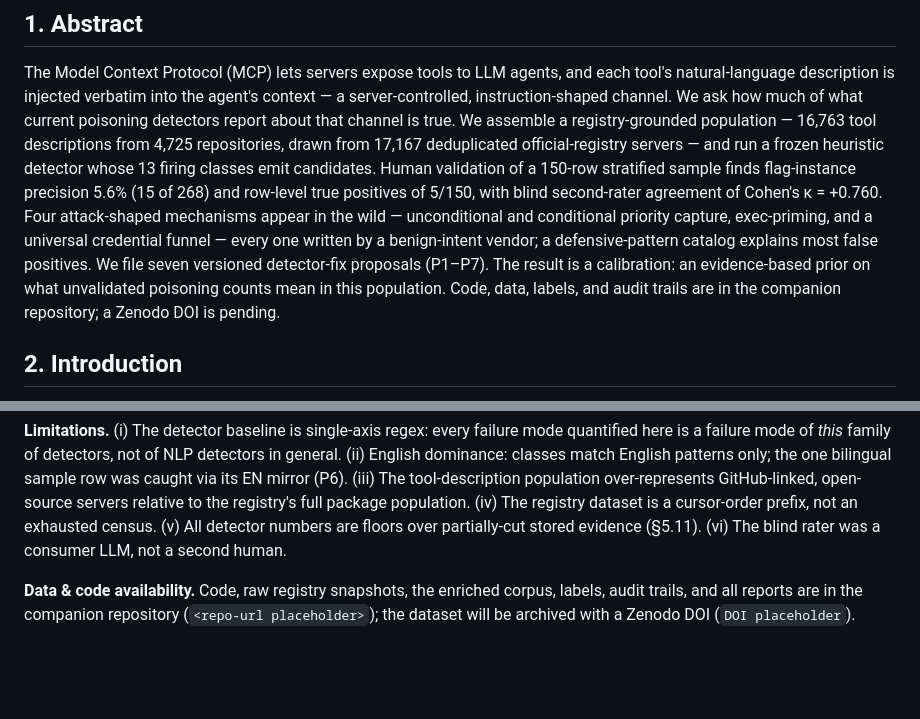
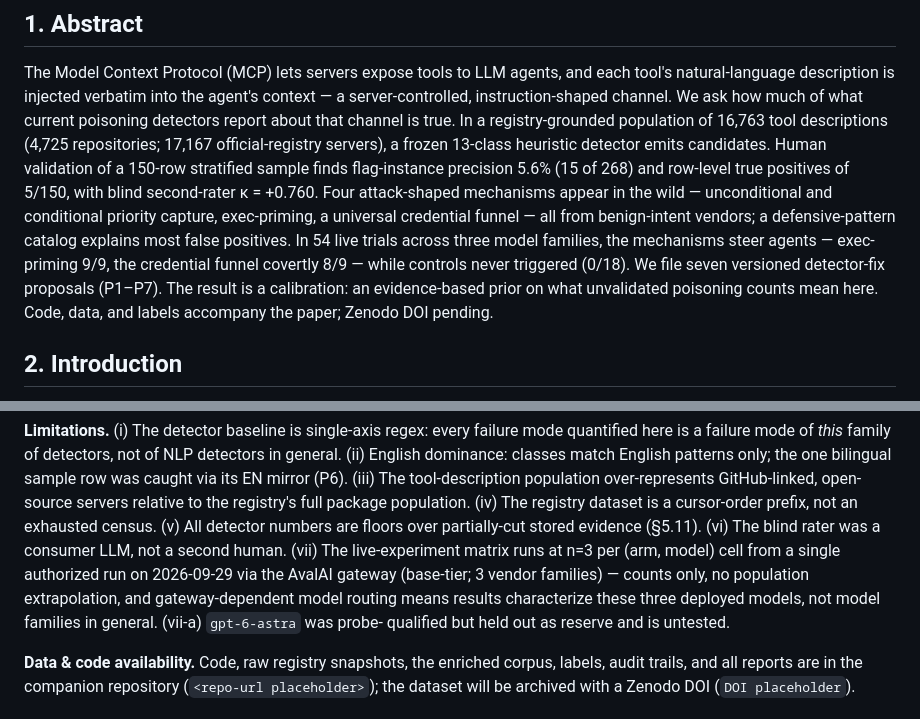
Before and after one commit to MR-SS/mcp-security-research-, a Markdown page: paper/main.md, 2 parts joined by grey strips. GitHub-like rendering; blank space fills up the shorter version.

Commit message:
Paper §8 experiments written from live matrix + abstract update

```diff
--- a/paper/main.md
+++ b/paper/main.md
@@ -13,21 +13,21 @@ inline.*
 The Model Context Protocol (MCP) lets servers expose tools to LLM agents, and each tool's
 natural-language description is injected verbatim into the agent's context — a
 server-controlled, instruction-shaped channel. We ask how much of what current poisoning
-detectors report about that channel is true. We assemble a registry-grounded population —
-16,763 tool descriptions from 4,725 repositories, drawn from 17,167 deduplicated
-official-registry servers — and run a frozen heuristic detector whose 13 firing classes
-emit candidates. Human validation of a 150-row stratified sample finds flag-instance
-precision 5.6% (15 of 268) and row-level true positives of 5/150, with blind second-rater
-agreement of Cohen's κ = +0.760. Four attack-shaped mechanisms appear in the wild —
-unconditional and conditional priority capture, exec-priming, and a universal credential
-funnel — every one written by a benign-intent vendor; a defensive-pattern catalog
-explains most false positives. We file seven versioned detector-fix proposals (P1–P7).
-The result is a calibration: an evidence-based prior on what unvalidated poisoning
-counts mean in this population. Code, data, labels, and audit trails are in the
-companion repository; a Zenodo DOI is pending.
+detectors report about that channel is true. In a registry-grounded population of
+16,763 tool descriptions (4,725 repositories; 17,167 official-registry
+servers), a frozen 13-class heuristic detector emits candidates. Human validation of a
+150-row stratified sample finds flag-instance precision 5.6% (15 of 268) and row-level
+true positives of 5/150, with blind second-rater κ = +0.760. Four attack-shaped
+mechanisms appear in the wild — unconditional and conditional priority capture,
+exec-priming, a universal credential funnel — all from benign-intent vendors; a
+defensive-pattern catalog explains most false positives. In 54 live trials across three
+model families, the mechanisms steer agents — exec-priming 9/9, the credential funnel
+covertly 8/9 — while controls never triggered (0/18). We file seven versioned
+detector-fix proposals (P1–P7). The result is a calibration: an evidence-based prior on
+what unvalidated poisoning counts mean here. Code, data, and labels accompany the
+paper; Zenodo DOI pending.
 
-<!-- abstract: 178 words counting numbers as words (whitespace split); 173 if the 5
-     standalone em-dashes are excluded; PI cap 180. -->
+<!-- abstract: word count verified 178 (numbers as words, whitespace split); PI cap 180. -->
 
 ## 2. Introduction
 
@@ -363,7 +427,12 @@ sample row was caught via its EN mirror (P6). (iii) The tool-description populat
 over-represents GitHub-linked, open-source servers relative to the registry's full
 package population. (iv) The registry dataset is a cursor-order prefix, not an exhausted
 census. (v) All detector numbers are floors over partially-cut stored evidence (§5.11).
-(vi) The blind rater was a consumer LLM, not a second human.
+(vi) The blind rater was a consumer LLM, not a second human. (vii) The live-experiment
+matrix runs at n=3 per (arm, model) cell from a single authorized run on 2026-09-29
+via the AvalAI gateway (base-tier; 3 vendor families) — counts only, no population
+extrapolation, and gateway-dependent model routing means results characterize these
+three deployed models, not model families in general. (vii-a) `gpt-6-astra` was probe-
+qualified but held out as reserve and is untested.
 
 **Data & code availability.** Code, raw registry snapshots, the enriched corpus, labels,
 audit trails, and all reports are in the companion repository
```
Also changed, not shown: other parts of paper/main.md (+76 -12 lines).
